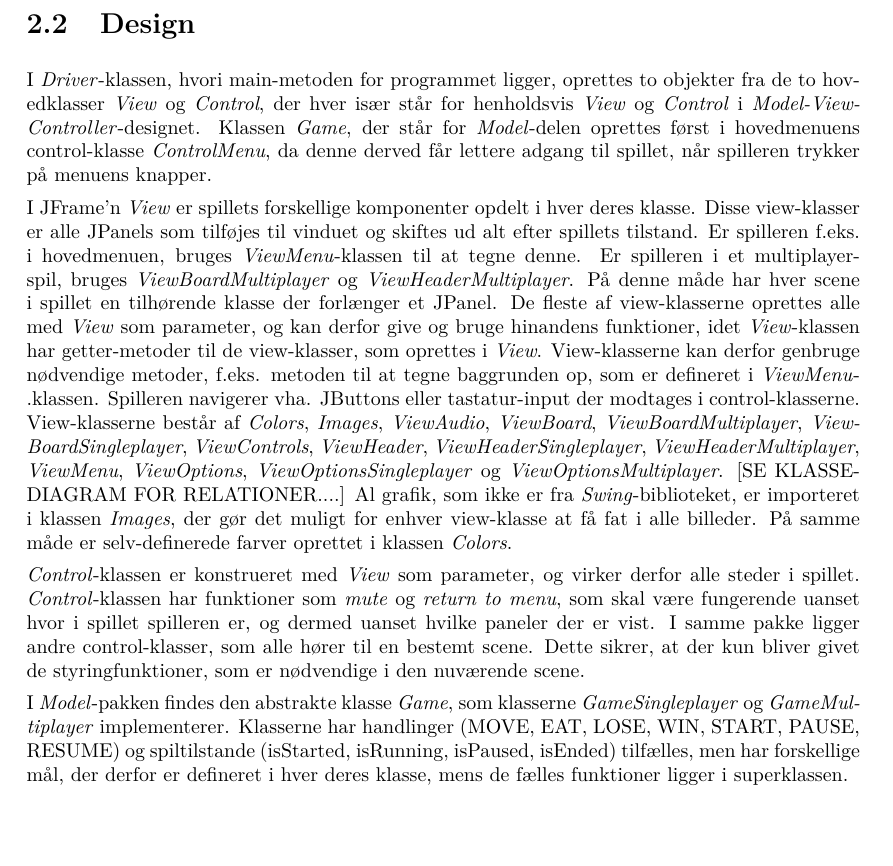
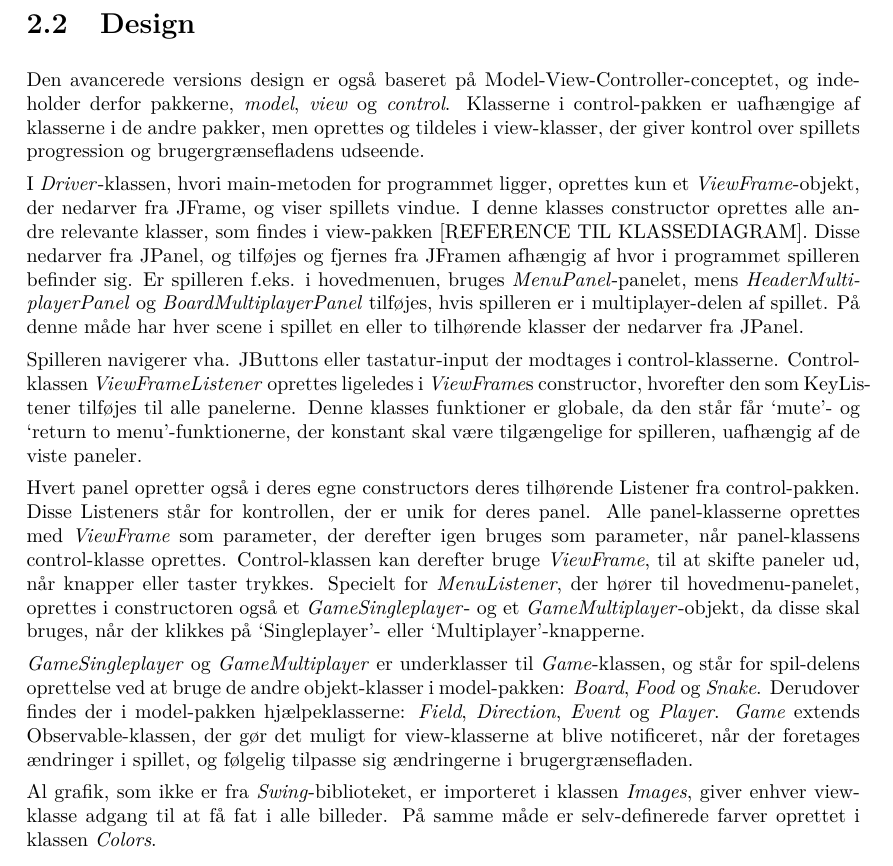
Before and after one commit to RandomInEqualities/Snake, a LaTeX document (rapport/rapport.tex, which reads rapport/content/advanceret/design.tex): part of page 17 of 26, cut so that both start at the same text, the shorter picture padded with empty space. Compiled offline with pdfLaTeX.

Commit message:
Avanceret: design part 1

```diff
--- a/rapport/content/advanceret/design.tex
+++ b/rapport/content/advanceret/design.tex
@@ -1,11 +1,12 @@
+\section{Design}
+Den avancerede versions design er også baseret på Model-View-Controller-conceptet, og indeholder derfor pakkerne, \textit{model}, \textit{view} og \textit{control}. Klasserne i control-pakken er uafhængige af klasserne i de andre pakker, men oprettes og tildeles i view-klasser, der giver kontrol over spillets progression og brugergrænsefladens udseende.
 
-\section{Design}
-I \textit{Driver}-klassen, hvori main-metoden for programmet ligger, oprettes to objekter fra de to hovedklasser \textit{View} og \textit{Control}, der hver især står for henholdsvis \textit{View} og \textit{Control} i \textit{Model-View-Controller}-designet. Klassen \textit{Game}, der står for \textit{Model}-delen oprettes først i hovedmenuens control-klasse \textit{ControlMenu}, da denne derved får lettere adgang til spillet, når spilleren trykker på menuens knapper.
+I \textit{Driver}-klassen, hvori main-metoden for programmet ligger, oprettes kun et \textit{ViewFrame}-objekt, der nedarver fra JFrame, og viser spillets vindue. I denne klasses constructor oprettes alle andre relevante klasser, som findes i view-pakken [REFERENCE TIL KLASSEDIAGRAM]. Disse nedarver fra JPanel, og tilføjes og fjernes fra JFramen afhængig af hvor i programmet spilleren befinder sig. Er spilleren f.eks. i hovedmenuen, bruges \textit{MenuPanel}-panelet, mens \textit{HeaderMultiplayerPanel} og \textit{BoardMultiplayerPanel} tilføjes, hvis spilleren er i multiplayer-delen af spillet. På denne måde har hver scene i spillet en eller to tilhørende klasser der nedarver fra JPanel.
 
-I JFrame'n \textit{View} er spillets forskellige komponenter opdelt i hver deres klasse. Disse view-klasser er alle JPanels som tilføjes til vinduet og skiftes ud alt efter spillets tilstand. Er spilleren f.eks. i hovedmenuen, bruges \textit{ViewMenu}-klassen til at tegne denne. Er spilleren i et multiplayer-spil, bruges \textit{ViewBoardMultiplayer} og \textit{ViewHeaderMultiplayer}. På denne måde har hver scene i spillet en tilhørende klasse der forlænger et JPanel. De fleste af view-klasserne oprettes alle med \textit{View} som parameter, og kan derfor give og bruge hinandens funktioner, idet \textit{View}-klassen har getter-metoder til de view-klasser, som oprettes i \textit{View}. View-klasserne kan derfor genbruge nødvendige metoder, f.eks. metoden til at tegne baggrunden op, som er defineret i \textit{ViewMenu}-.klassen. Spilleren navigerer vha. JButtons eller tastatur-input der modtages i control-klasserne.
-View-klasserne består af \textit{Colors}, \textit{Images}, \textit{ViewAudio}, \textit{ViewBoard}, \textit{ViewBoardMultiplayer}, \textit{ViewBoardSingleplayer}, \textit{ViewControls}, \textit{ViewHeader}, \textit{ViewHeaderSingleplayer}, \textit{ViewHeaderMultiplayer}, \textit{ViewMenu}, \textit{ViewOptions}, \textit{ViewOptionsSingleplayer} og \textit{ViewOptionsMultiplayer}. [SE KLASSEDIAGRAM FOR RELATIONER....]
-Al grafik, som ikke er fra \textit{Swing}-biblioteket, er importeret i klassen \textit{Images}, der gør det muligt for enhver view-klasse at få fat i alle billeder. På samme måde er selv-definerede farver oprettet i klassen \textit{Colors}.
+Spilleren navigerer vha. JButtons eller tastatur-input der modtages i control-klasserne. Control-klassen \textit{ViewFrameListener} oprettes ligeledes i \textit{ViewFrame}s constructor, hvorefter den som KeyListener tilføjes til alle panelerne. Denne klasses funktioner er globale, da den står får `mute'- og `return to menu'-funktionerne, der konstant skal være tilgængelige for spilleren, uafhængig af de viste paneler.
 
-\textit{Control}-klassen er konstrueret med \textit{View} som parameter, og virker derfor alle steder i spillet. \textit{Control}-klassen har funktioner som \textit{mute} og \textit{return to menu}, som skal være fungerende uanset hvor i spillet spilleren er, og dermed uanset hvilke paneler der er vist. I samme pakke ligger andre control-klasser, som alle hører til en bestemt scene. Dette sikrer, at der kun bliver givet de styringfunktioner, som er nødvendige i den nuværende scene.
+Hvert panel opretter også i deres egne constructors deres tilhørende Listener fra control-pakken. Disse Listeners står for kontrollen, der er unik for deres panel. Alle panel-klasserne oprettes med \textit{ViewFrame} som parameter, der derefter igen bruges som parameter, når panel-klassens control-klasse oprettes. Control-klassen kan derefter bruge \textit{ViewFrame}, til at skifte paneler ud, når knapper eller taster trykkes. Specielt for \textit{MenuListener}, der hører til hovedmenu-panelet, oprettes i constructoren også et \textit{GameSingleplayer}- og et \textit{GameMultiplayer}-objekt, da disse skal bruges, når der klikkes på `Singleplayer'- eller `Multiplayer'-knapperne.
 
-I \textit{Model}-pakken findes den abstrakte klasse \textit{Game}, som klasserne \textit{GameSingleplayer} og \textit{GameMultiplayer} implementerer. Klasserne har handlinger (MOVE, EAT, LOSE, WIN, START, PAUSE, RESUME) og spiltilstande (isStarted, isRunning, isPaused, isEnded) tilfælles, men har forskellige mål, der derfor er defineret i hver deres klasse, mens de fælles funktioner ligger i superklassen.
+\textit{GameSingleplayer} og \textit{GameMultiplayer} er underklasser til \textit{Game}-klassen, og står for spil-delens oprettelse ved at bruge de andre objekt-klasser i model-pakken: \textit{Board}, \textit{Food} og \textit{Snake}. Derudover findes der i model-pakken hjælpeklasserne: \textit{Field}, \textit{Direction}, \textit{Event} og \textit{Player}. \textit{Game} extends Observable-klassen, der gør det muligt for view-klasserne at blive notificeret, når der foretages ændringer i spillet, og følgelig tilpasse sig ændringerne i brugergrænsefladen.
+
+Al grafik, som ikke er fra \textit{Swing}-biblioteket, er importeret i klassen \textit{Images}, giver enhver view-klasse adgang til at få fat i alle billeder. På samme måde er selv-definerede farver oprettet i klassen \textit{Colors}.
```
